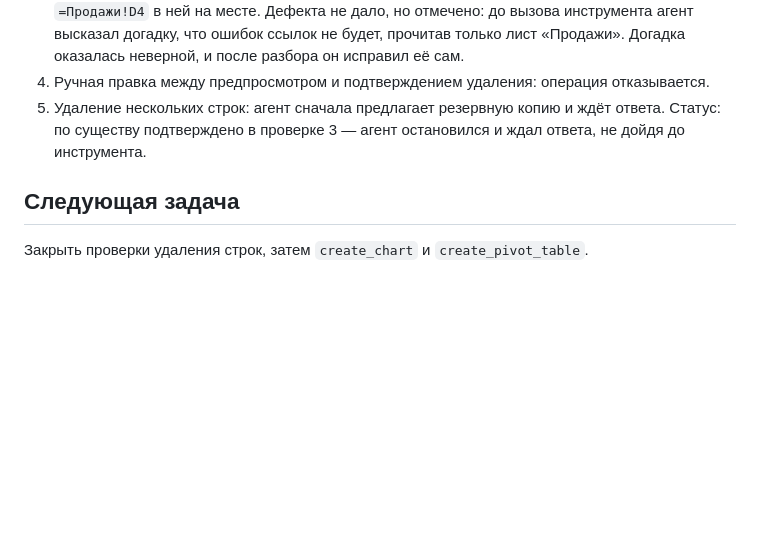
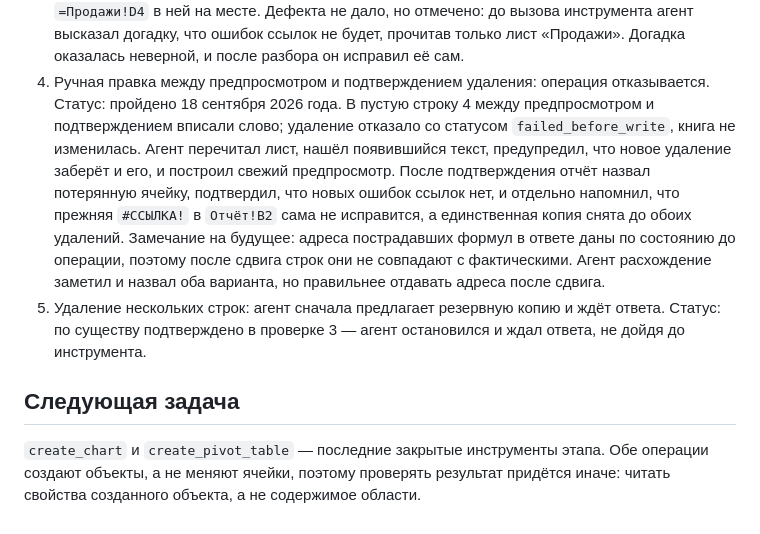
Before and after one commit to edgargew622-cloud/excel-ai-addin, a Markdown page: STAGE6_PROGRESS.md, the part around the change. Drawn GitHub-style; blank space fills up the shorter version.

Commit message:
Вставка и удаление строк закрыты: все пять проверок в Excel пройдены
Co-Authored-By: Claude Opus 5 <noreply@anthropic.com>

```diff
--- a/STAGE6_PROGRESS.md
+++ b/STAGE6_PROGRESS.md
@@ -126,9 +126,11 @@
    Статус: пройдено 18 сентября 2026 года вместе с проверкой резервной копии. Агент предложил копию и дождался ответа, не дойдя до инструмента; после копии предупреждение об отмене назвало её имя вместо «возвращаться будет не к чему». Отчёт назвал сломанную ссылку `Отчёт!B2` (`=Продажи!D4`) с пояснением, что сама она не исчезнет, отдельно перечислил девять молча укоротившихся диапазонов и число потерянных ячеек. Копия проверена чтением файла с диска: строка «Ноутбук» и целая формула `=Продажи!D4` в ней на месте.
    Дефекта не дало, но отмечено: до вызова инструмента агент высказал догадку, что ошибок ссылок не будет, прочитав только лист «Продажи». Догадка оказалась неверной, и после разбора он исправил её сам.
 4. Ручная правка между предпросмотром и подтверждением удаления: операция отказывается.
+   Статус: пройдено 18 сентября 2026 года. В пустую строку 4 между предпросмотром и подтверждением вписали слово; удаление отказало со статусом `failed_before_write`, книга не изменилась. Агент перечитал лист, нашёл появившийся текст, предупредил, что новое удаление заберёт и его, и построил свежий предпросмотр. После подтверждения отчёт назвал потерянную ячейку, подтвердил, что новых ошибок ссылок нет, и отдельно напомнил, что прежняя `#ССЫЛКА!` в `Отчёт!B2` сама не исправится, а единственная копия снята до обоих удалений.
+   Замечание на будущее: адреса пострадавших формул в ответе даны по состоянию до операции, поэтому после сдвига строк они не совпадают с фактическими. Агент расхождение заметил и назвал оба варианта, но правильнее отдавать адреса после сдвига.
 5. Удаление нескольких строк: агент сначала предлагает резервную копию и ждёт ответа.
    Статус: по существу подтверждено в проверке 3 — агент остановился и ждал ответа, не дойдя до инструмента.
 
 ## Следующая задача
 
-Закрыть проверки удаления строк, затем `create_chart` и `create_pivot_table`.
+`create_chart` и `create_pivot_table` — последние закрытые инструменты этапа. Обе операции создают объекты, а не меняют ячейки, поэтому проверять результат придётся иначе: читать свойства созданного объекта, а не содержимое области.
```
